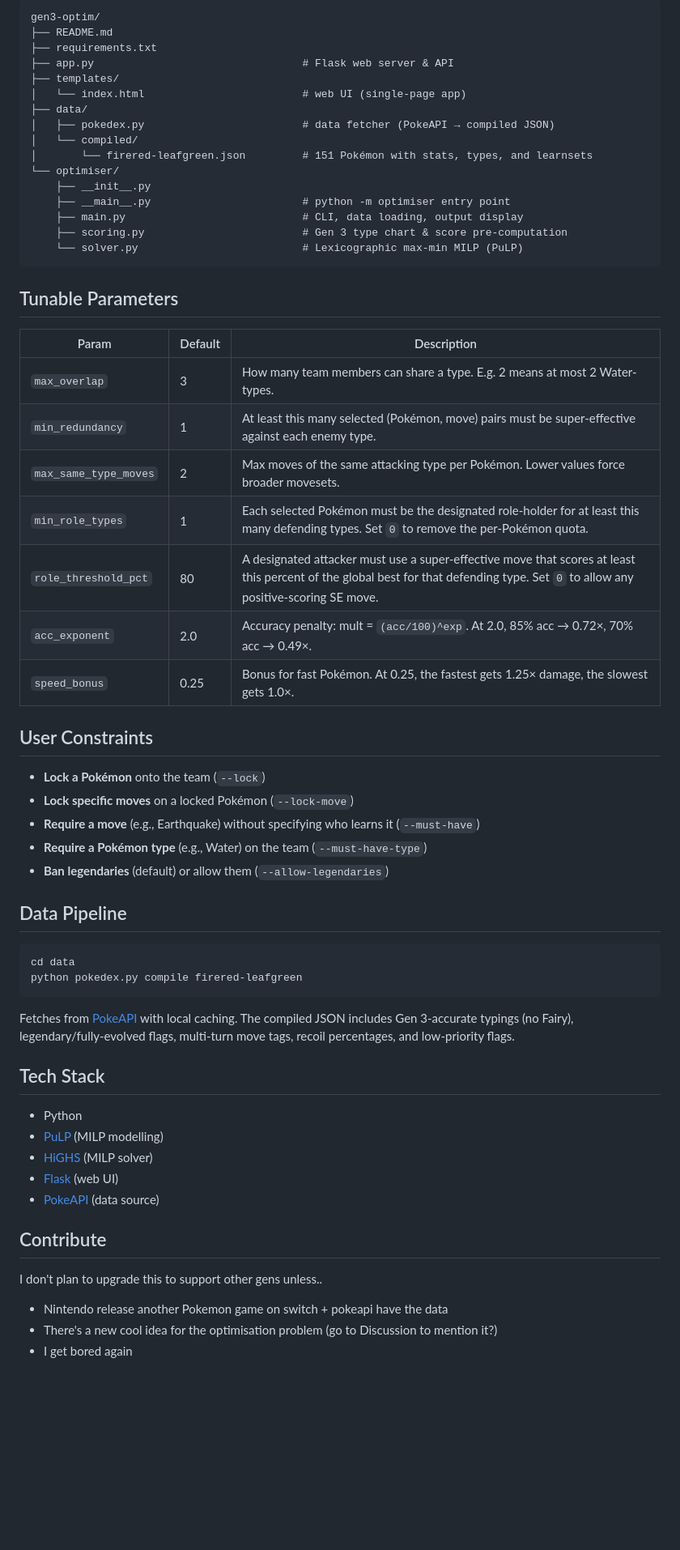
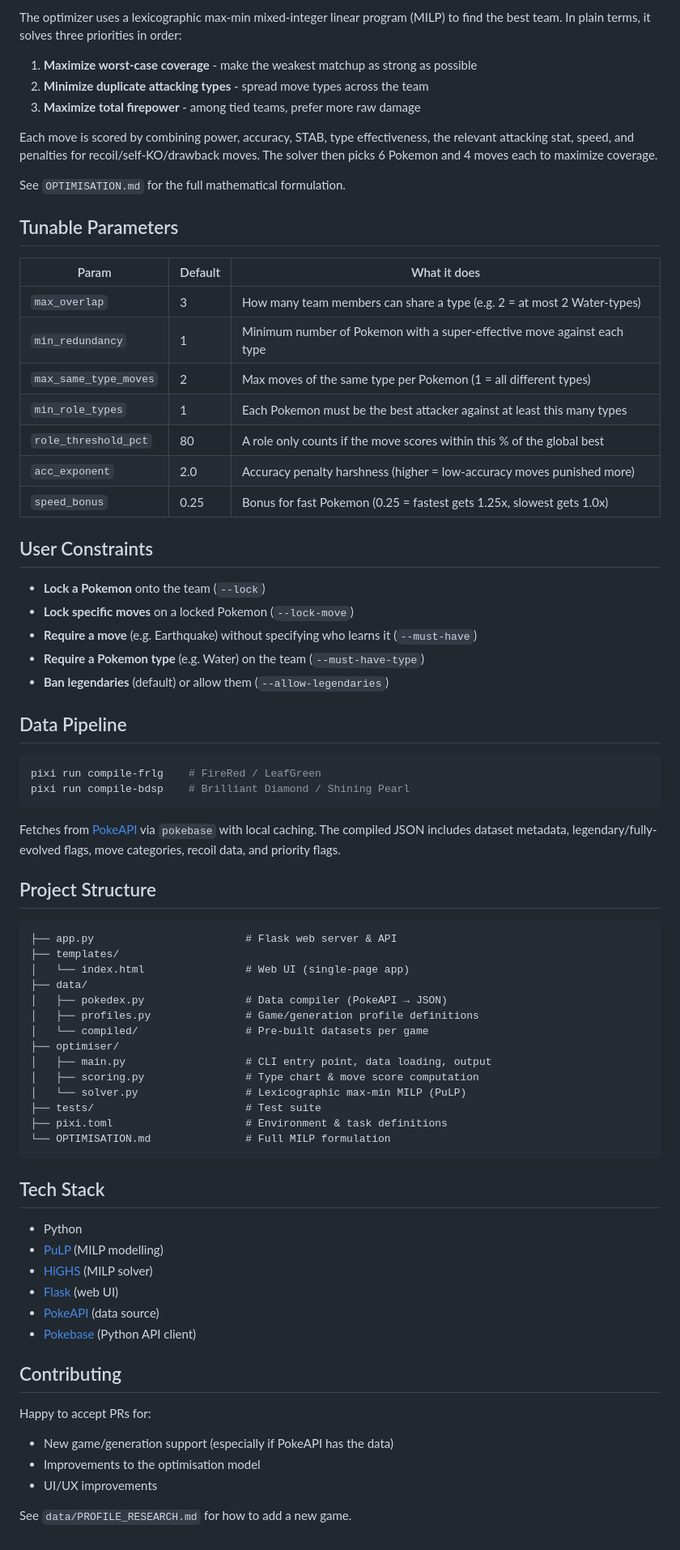
Before and after one commit to ernfu/pkmn-team-optim, a Markdown page: README.md, the part around one of its changes. Shown at 81% size. Drawn GitHub-style; blank space fills up the shorter version.

Commit message:
refactor: update documentation for Pokémon Team Optimizer; clarify objectives, constraints, and scoring mechanics

````diff
--- a/README.md
+++ b/README.md
@@ -60,53 +67,61 @@ python -m optimiser --data path/to/custom.json               # use a custom comp
 
-```
-gen3-optim/
-├── README.md
-├── requirements.txt
-├── app.py                                 # Flask web server & API
-├── templates/
-│   └── index.html                         # web UI (single-page app)
-├── data/
-│   ├── pokedex.py                         # data fetcher (PokeAPI → compiled JSON)
-│   └── compiled/
-│       └── firered-leafgreen.json         # 151 Pokémon with stats, types, and learnsets
-└── optimiser/
-    ├── __init__.py
-    ├── __main__.py                        # python -m optimiser entry point
-    ├── main.py                            # CLI, data loading, output display
-    ├── scoring.py                         # Gen 3 type chart & score pre-computation
-    └── solver.py                          # Lexicographic max-min MILP (PuLP)
-```
+The optimizer uses a lexicographic max-min mixed-integer linear program (MILP) to find the best team. In plain terms, it solves three priorities in order:
+
+1. **Maximize worst-case coverage** - make the weakest matchup as strong as possible
+2. **Minimize duplicate attacking types** - spread move types across the team
+3. **Maximize total firepower** - among tied teams, prefer more raw damage
+
+Each move is scored by combining power, accuracy, STAB, type effectiveness, the relevant attacking stat, speed, and penalties for recoil/self-KO/drawback moves. The solver then picks 6 Pokemon and 4 moves each to maximize coverage.
+
+See `OPTIMISATION.md` for the full mathematical formulation.
 
 ## Tunable Parameters
 
-
-| Param                     | Default | Description                                                                              |
-| ------------------------- | ------- | ---------------------------------------------------------------------------------------- |
-| `max_overlap`             | 3       | How many team members can share a type. E.g. 2 means at most 2 Water-types.              |
-| `min_redundancy`          | 1       | At least this many selected (Pokémon, move) pairs must be super-effective against each enemy type. |
-| `max_same_type_moves`     | 2       | Max moves of the same attacking type per Pokémon. Lower values force broader movesets.    |
-| `min_role_types`          | 1       | Each selected Pokémon must be the designated role-holder for at least this many defending types. Set `0` to remove the per-Pokémon quota. |
-| `role_threshold_pct`      | 80      | A designated attacker must use a super-effective move that scores at least this percent of the global best for that defending type. Set `0` to allow any positive-scoring SE move. |
-| `acc_exponent`            | 2.0     | Accuracy penalty: mult = `(acc/100)^exp`. At 2.0, 85% acc → 0.72×, 70% acc → 0.49×.     |
-| `speed_bonus`             | 0.25    | Bonus for fast Pokémon. At 0.25, the fastest gets 1.25× damage, the slowest gets 1.0×.   |
-
+| Param | Default | What it does |
+| ----- | ------- | ------------ |
+| `max_overlap` | 3 | How many team members can share a type (e.g. 2 = at most 2 Water-types) |
+| `min_redundancy` | 1 | Minimum number of Pokemon with a super-effective move against each type |
+| `max_same_type_moves` | 2 | Max moves of the same type per Pokemon (1 = all different types) |
+| `min_role_types` | 1 | Each Pokemon must be the best attacker against at least this many types |
+| `role_threshold_pct` | 80 | A role only counts if the move scores within this % of the global best |
+| `acc_exponent` | 2.0 | Accuracy penalty harshness (higher = low-accuracy moves punished more) |
+| `speed_bonus` | 0.25 | Bonus for fast Pokemon (0.25 = fastest gets 1.25x, slowest gets 1.0x) |
 
 ## User Constraints
 
-- **Lock a Pokémon** onto the team (`--lock`)
-- **Lock specific moves** on a locked Pokémon (`--lock-move`)
-- **Require a move** (e.g., Earthquake) without specifying who learns it (`--must-have`)
-- **Require a Pokémon type** (e.g., Water) on the team (`--must-have-type`)
+- **Lock a Pokemon** onto the team (`--lock`)
+- **Lock specific moves** on a locked Pokemon (`--lock-move`)
+- **Require a move** (e.g. Earthquake) without specifying who learns it (`--must-have`)
+- **Require a Pokemon type** (e.g. Water) on the team (`--must-have-type`)
 - **Ban legendaries** (default) or allow them (`--allow-legendaries`)
 
 ## Data Pipeline
 
 ```bash
-cd data
-python pokedex.py compile firered-leafgreen
+pixi run compile-frlg    # FireRed / LeafGreen
+pixi run compile-bdsp    # Brilliant Diamond / Shining Pearl
 ```
 
-Fetches from [PokeAPI](https://pokeapi.co/) with local caching. The compiled JSON includes Gen 3-accurate typings (no Fairy), legendary/fully-evolved flags, multi-turn move tags, recoil percentages, and low-priority flags.
+Fetches from [PokeAPI](https://pokeapi.co/) via `pokebase` with local caching. The compiled JSON includes dataset metadata, legendary/fully-evolved flags, move categories, recoil data, and priority flags.
+
+## Project Structure
+
+```
+├── app.py                        # Flask web server & API
+├── templates/
+│   └── index.html                # Web UI (single-page app)
+├── data/
+│   ├── pokedex.py                # Data compiler (PokeAPI → JSON)
+│   ├── profiles.py               # Game/generation profile definitions
+│   └── compiled/                 # Pre-built datasets per game
+├── optimiser/
+│   ├── main.py                   # CLI entry point, data loading, output
+│   ├── scoring.py                # Type chart & move score computation
+│   └── solver.py                 # Lexicographic max-min MILP (PuLP)
+├── tests/                        # Test suite
+├── pixi.toml                     # Environment & task definitions
+└── OPTIMISATION.md               # Full MILP formulation
+```
 
 ## Tech Stack
 
@@ -115,11 +130,14 @@ Fetches from [PokeAPI](https://pokeapi.co/) with local caching. The compiled JSO
 - [HiGHS](https://highs.dev/) (MILP solver)
 - [Flask](https://flask.palletsprojects.com/) (web UI)
 - [PokeAPI](https://pokeapi.co/) (data source)
+- [Pokebase](https://github.com/PokeAPI/pokebase) (Python API client)
 
-## Contribute
+## Contributing
 
-I don't plan to upgrade this to support other gens unless..
+Happy to accept PRs for:
 
-- Nintendo release another Pokemon game on switch + pokeapi have the data
-- There's a new cool idea for the optimisation problem (go to Discussion to mention it?)
-- I get bored again
+- New game/generation support (especially if PokeAPI has the data)
+- Improvements to the optimisation model
+- UI/UX improvements
+
+See `data/PROFILE_RESEARCH.md` for how to add a new game.
````
Also changed, not shown: other parts of README.md (+40 -33 lines), OPTIMISATION.md (+14 -15 lines).
